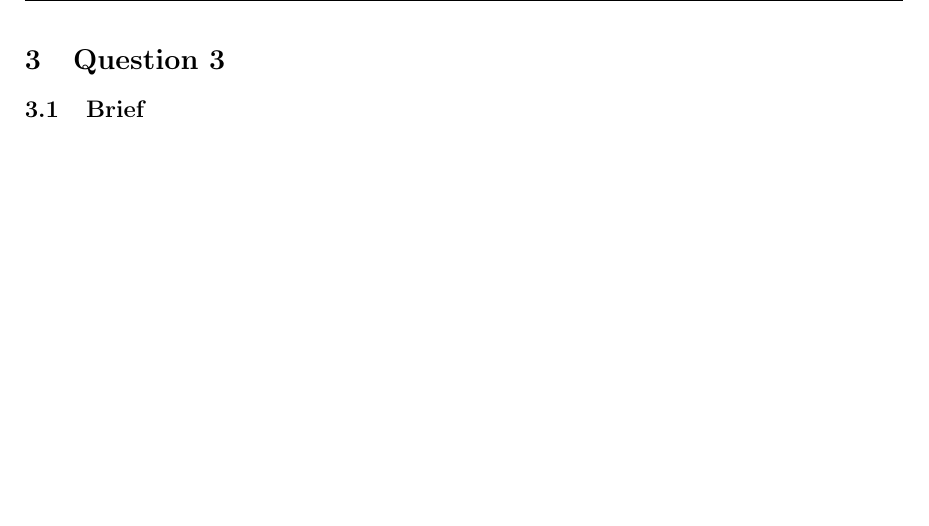
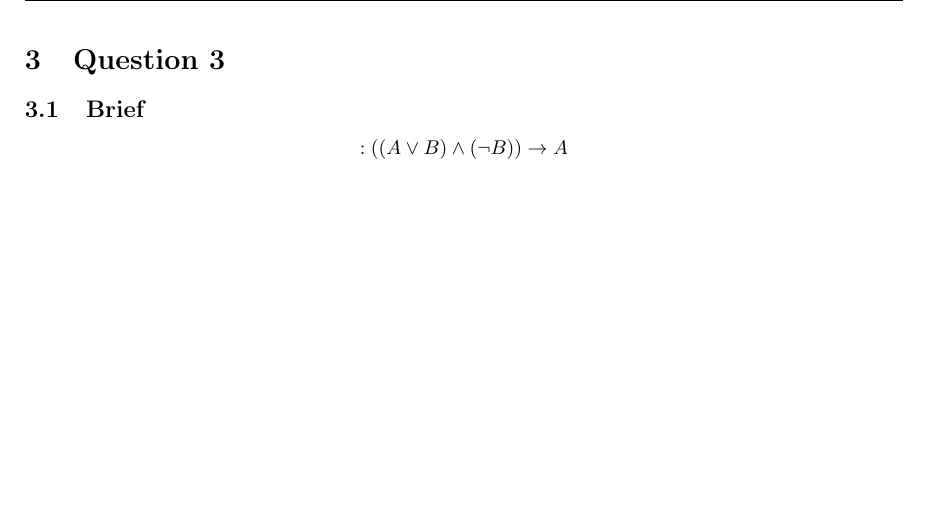
Before and after one commit to TauOmicronMu/Tex, a LaTeX problem sheet (Assignment III - LanguageAndLogic.tex): part of page 3 of 3, cut so that both start at the same text. Compiled offline with pdfLaTeX.

Commit message:
Updated L&L A III

```diff
--- a/Assignment III - LanguageAndLogic.tex
+++ b/Assignment III - LanguageAndLogic.tex
@@ -236,4 +236,5 @@ $$\lnot R,\ P \to \lnot Q,\ R \to Q,\ P \lor R : \lnot Q$$
 \newpage
 \section{Question 3}
 \subsection{Brief}
+$$:((A \lor B) \land (\lnot B)) \to A$$
 \end{document}
```
Also changed, not shown: Assignment III - LanguageAndLogic.pdf, 1 other file.
